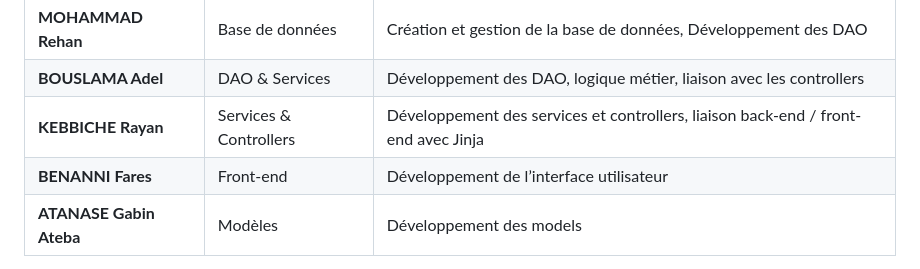
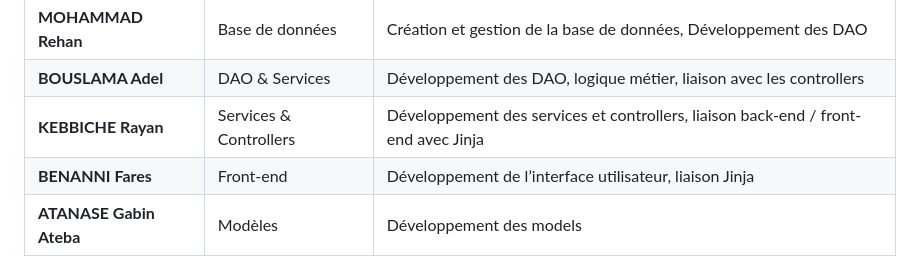
Before and after one commit to Slaiyyerr/SAE_colis, a Markdown page: README.md, the part around the change. GitHub-like rendering.

```diff
--- a/README.md
+++ b/README.md
@@ -260,7 +260,7 @@ SAE_colis/
 | **MOHAMMAD Rehan** | Base de données        | Création et gestion de la base de données, Développement des DAO                                     |
 | **BOUSLAMA Adel**  | DAO & Services         | Développement des DAO, logique métier, liaison avec les controllers                |
 | **KEBBICHE Rayan** | Services & Controllers | Développement des services et controllers, liaison back-end / front-end avec Jinja |
-| **BENANNI Fares** | Front-end              | Développement de l’interface utilisateur                                           |
+| **BENANNI Fares** | Front-end              | Développement de l’interface utilisateur, liaison Jinja                                           |
 | **ATANASE Gabin Ateba** | Modèles            | Développement des models                                          |
 
 
```
